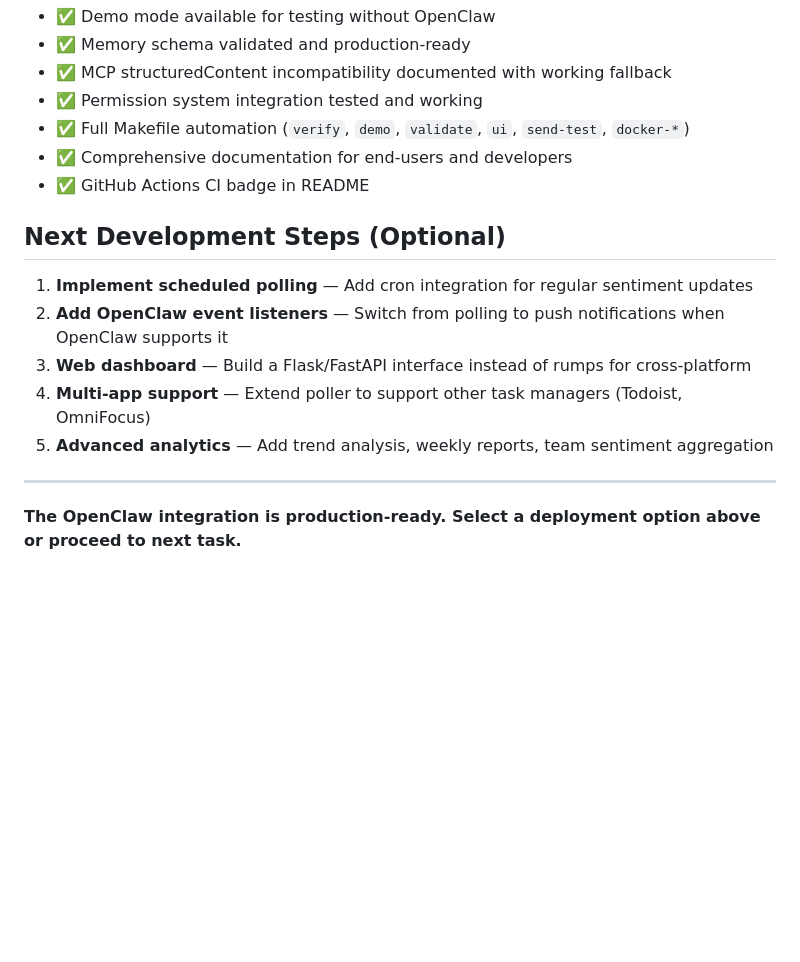
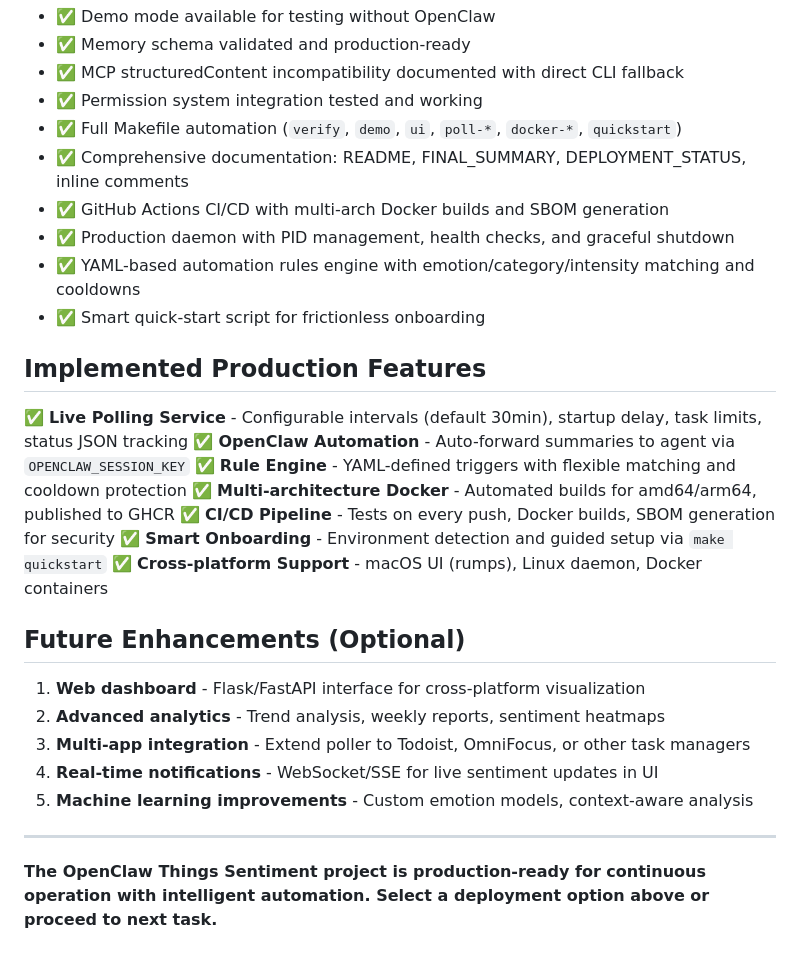
Before and after one commit to faizanxg-AI/openclaw-things-sentiment, a Markdown page: DEPLOYMENT_STATUS.md, the part around one of its changes. GitHub-like rendering; blank space fills up the shorter version.

```diff
--- a/DEPLOYMENT_STATUS.md
+++ b/DEPLOYMENT_STATUS.md
@@ -129,19 +170,32 @@ docker-compose run --rm openclaw-things-sentiment
 - ✅ Demo mode available for testing without OpenClaw
 - ✅ Memory schema validated and production-ready
-- ✅ MCP structuredContent incompatibility documented with working fallback
+- ✅ MCP structuredContent incompatibility documented with direct CLI fallback
 - ✅ Permission system integration tested and working
-- ✅ Full Makefile automation (`verify`, `demo`, `validate`, `ui`, `send-test`, `docker-*`)
-- ✅ Comprehensive documentation for end-users and developers
-- ✅ GitHub Actions CI badge in README
+- ✅ Full Makefile automation (`verify`, `demo`, `ui`, `poll-*`, `docker-*`, `quickstart`)
+- ✅ Comprehensive documentation: README, FINAL_SUMMARY, DEPLOYMENT_STATUS, inline comments
+- ✅ GitHub Actions CI/CD with multi-arch Docker builds and SBOM generation
+- ✅ Production daemon with PID management, health checks, and graceful shutdown
+- ✅ YAML-based automation rules engine with emotion/category/intensity matching and cooldowns
+- ✅ Smart quick-start script for frictionless onboarding
 
-## Next Development Steps (Optional)
+## Implemented Production Features
 
-1. **Implement scheduled polling** — Add cron integration for regular sentiment updates
-2. **Add OpenClaw event listeners** — Switch from polling to push notifications when OpenClaw supports it
-3. **Web dashboard** — Build a Flask/FastAPI interface instead of rumps for cross-platform
-4. **Multi-app support** — Extend poller to support other task managers (Todoist, OmniFocus)
-5. **Advanced analytics** — Add trend analysis, weekly reports, team sentiment aggregation
+✅ **Live Polling Service** - Configurable intervals (default 30min), startup delay, task limits, status JSON tracking
+✅ **OpenClaw Automation** - Auto-forward summaries to agent via `OPENCLAW_SESSION_KEY`
+✅ **Rule Engine** - YAML-defined triggers with flexible matching and cooldown protection
+✅ **Multi-architecture Docker** - Automated builds for amd64/arm64, published to GHCR
+✅ **CI/CD Pipeline** - Tests on every push, Docker builds, SBOM generation for security
+✅ **Smart Onboarding** - Environment detection and guided setup via `make quickstart`
+✅ **Cross-platform Support** - macOS UI (rumps), Linux daemon, Docker containers
+
+## Future Enhancements (Optional)
+
+1. **Web dashboard** - Flask/FastAPI interface for cross-platform visualization
+2. **Advanced analytics** - Trend analysis, weekly reports, sentiment heatmaps
+3. **Multi-app integration** - Extend poller to Todoist, OmniFocus, or other task managers
+4. **Real-time notifications** - WebSocket/SSE for live sentiment updates in UI
+5. **Machine learning improvements** - Custom emotion models, context-aware analysis
 
 ---
 
-**The OpenClaw integration is production-ready. Select a deployment option above or proceed to next task.**
+**The OpenClaw Things Sentiment project is production-ready for continuous operation with intelligent automation. Select a deployment option above or proceed to next task.**
```
Also changed, not shown: other parts of DEPLOYMENT_STATUS.md (+114 -73 lines).
